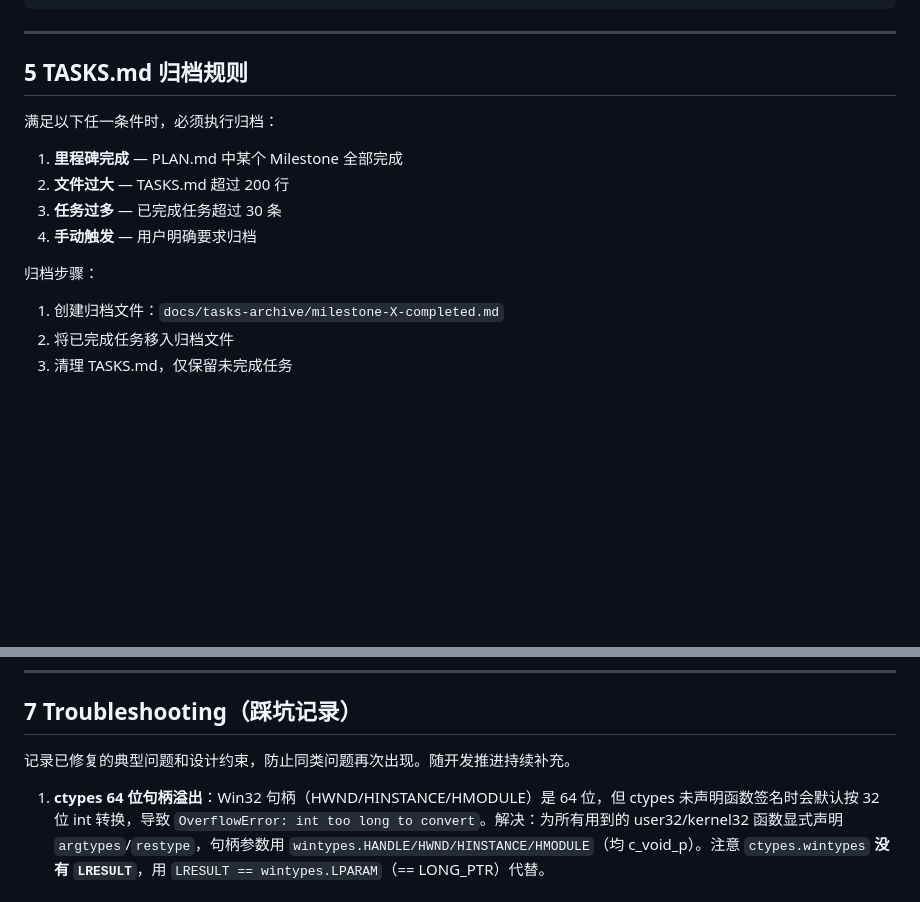
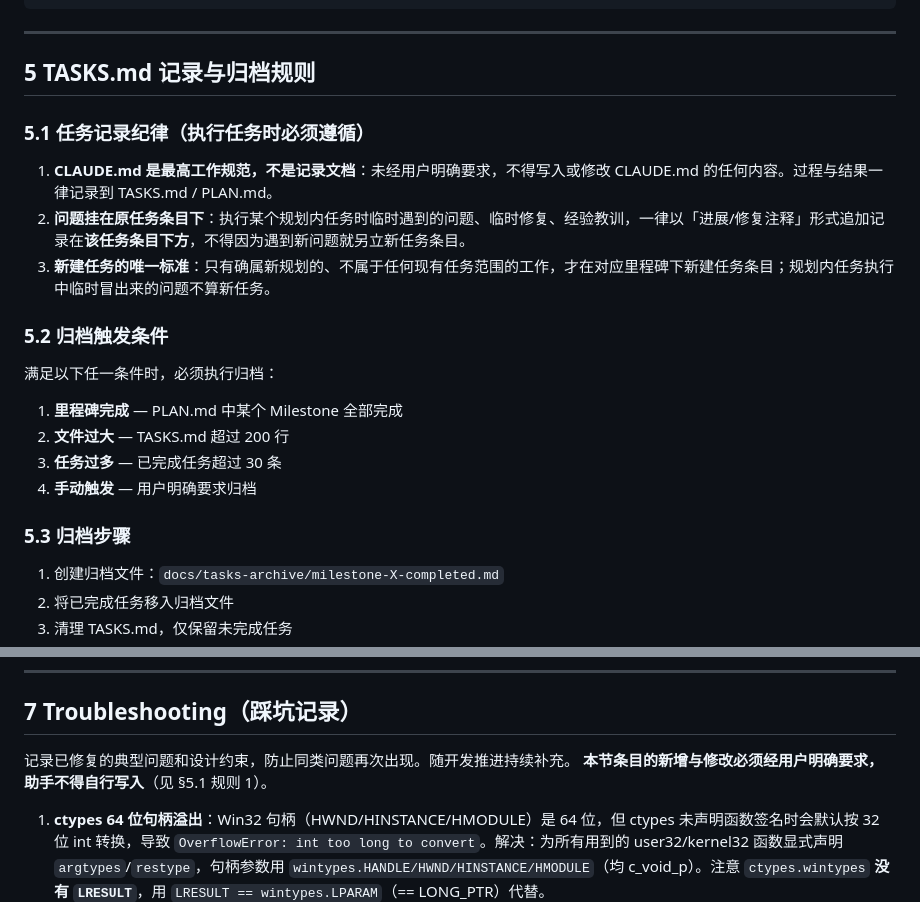
Before and after one commit to xiZAIzai/VoiceHub, a Markdown page: CLAUDE.md, 2 parts joined by grey strips. Drawn GitHub-style; blank space fills up the shorter version.

Commit message:
docs: CLAUDE.md 新增任务记录纪律（§5.1）
- §5.1 任务记录纪律：CLAUDE.md 未经用户明确要求不得写入；规划内任务
  执行中临时遇到的问题/修复/经验一律记录在原任务条目下，不另立新任务；
  仅确属新规划的工作才新建任务条目。
- §5 重组为记录纪律 / 归档触发条件 / 归档步骤三小节。
- §7 踩坑记录补充写保护说明（条目增改须经用户要求）。

Co-Authored-By: Claude <noreply@anthropic.com>

```diff
--- a/CLAUDE.md
+++ b/CLAUDE.md
@@ -112,7 +112,15 @@ python -m pytest
 
 ---
 
-## 5 TASKS.md 归档规则
+## 5 TASKS.md 记录与归档规则
+
+### 5.1 任务记录纪律（执行任务时必须遵循）
+
+1. **CLAUDE.md 是最高工作规范，不是记录文档**：未经用户明确要求，不得写入或修改 CLAUDE.md 的任何内容。过程与结果一律记录到 TASKS.md / PLAN.md。
+2. **问题挂在原任务条目下**：执行某个规划内任务时临时遇到的问题、临时修复、经验教训，一律以「进展/修复注释」形式追加记录在**该任务条目下方**，不得因为遇到新问题就另立新任务条目。
+3. **新建任务的唯一标准**：只有确属新规划的、不属于任何现有任务范围的工作，才在对应里程碑下新建任务条目；规划内任务执行中临时冒出来的问题不算新任务。
+
+### 5.2 归档触发条件
 
 满足以下任一条件时，必须执行归档：
 1. **里程碑完成** — PLAN.md 中某个 Milestone 全部完成
@@ -120,7 +128,8 @@ python -m pytest
 3. **任务过多** — 已完成任务超过 30 条
 4. **手动触发** — 用户明确要求归档
 
-归档步骤：
+### 5.3 归档步骤
+
 1. 创建归档文件：`docs/tasks-archive/milestone-X-completed.md`
 2. 将已完成任务移入归档文件
 3. 清理 TASKS.md，仅保留未完成任务
@@ -150,6 +159,7 @@ python -m pytest
 ## 7 Troubleshooting（踩坑记录）
 
 记录已修复的典型问题和设计约束，防止同类问题再次出现。随开发推进持续补充。
+**本节条目的新增与修改必须经用户明确要求，助手不得自行写入**（见 §5.1 规则 1）。
 
 1. **ctypes 64 位句柄溢出**：Win32 句柄（HWND/HINSTANCE/HMODULE）是 64 位，但 ctypes 未声明函数签名时会默认按 32 位 int 转换，导致 `OverflowError: int too long to convert`。解决：为所有用到的 user32/kernel32 函数显式声明 `argtypes`/`restype`，句柄参数用 `wintypes.HANDLE/HWND/HINSTANCE/HMODULE`（均 c_void_p）。注意 `ctypes.wintypes` **没有 `LRESULT`**，用 `LRESULT == wintypes.LPARAM`（== LONG_PTR）代替。
 
```
